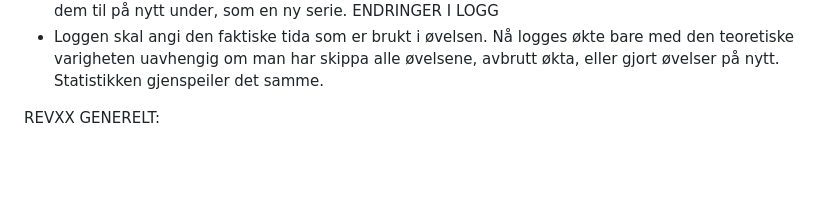
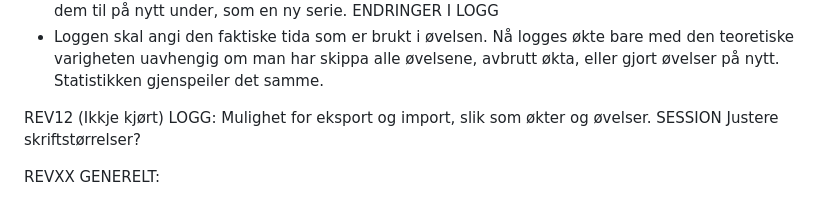
Before and after one commit to hallvarfjell/styrketrening-app, a Markdown page: CHANGELOG.md, the part around the change. Rendered like a GitHub page; blank space fills up the shorter version.

```diff
--- a/CHANGELOG.md
+++ b/CHANGELOG.md
@@ -266,7 +266,11 @@ I "Bygg økt" feltet
 ENDRINGER I LOGG
 - Loggen skal angi den faktiske tida som er brukt i øvelsen. Nå logges økte bare med den teoretiske varigheten uavhengig om man har skippa alle øvelsene, avbrutt økta, eller gjort øvelser på nytt. Statistikken gjenspeiler det samme.
 
-
+REV12 (Ikkje kjørt)
+LOGG:
+  Mulighet for eksport og import, slik som økter og øvelser.
+SESSION
+  Justere skriftstørrelser?
 
 REVXX
 GENERELT:
```
